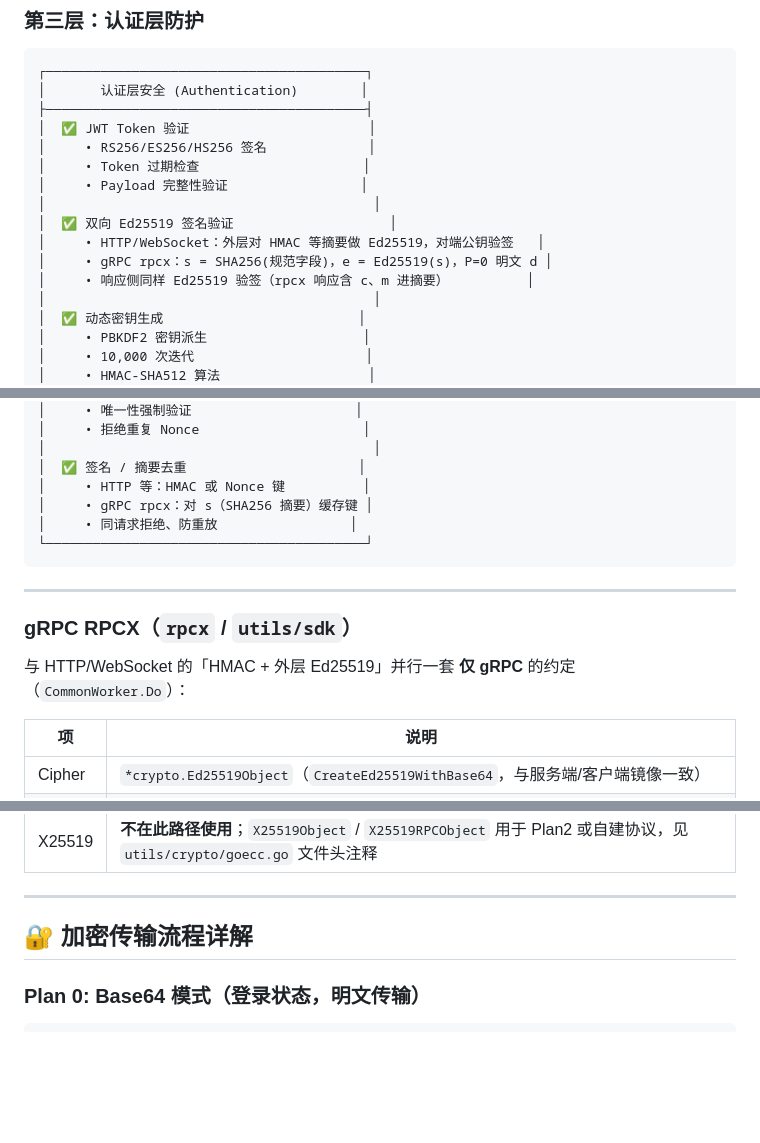
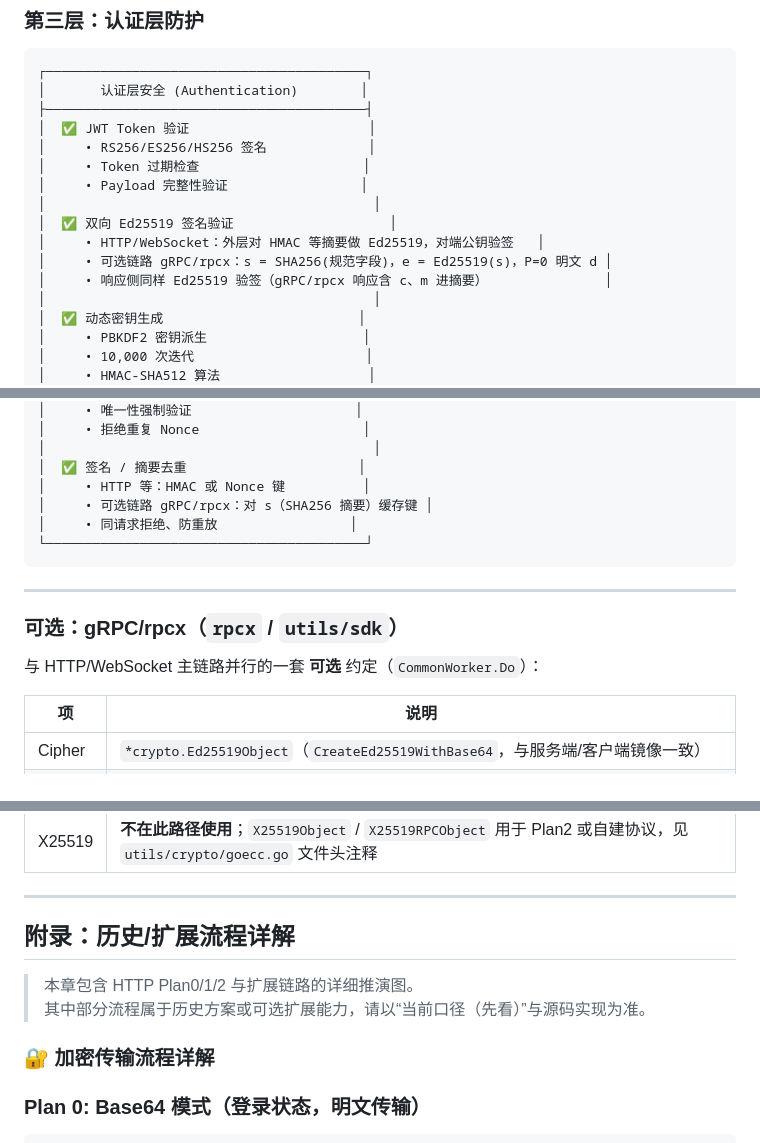
Before and after one commit to godaddy-x/freego, a Markdown page: README_SECURITY.md, 3 parts joined by grey strips. GitHub-like rendering; blank space fills up the shorter version.

````diff
--- a/README_SECURITY.md
+++ b/README_SECURITY.md
@@ -208,8 +247,8 @@
 │                                          │
 │  ✅ 双向 Ed25519 签名验证                    │
 │     • HTTP/WebSocket：外层对 HMAC 等摘要做 Ed25519，对端公钥验签   │
-│     • gRPC rpcx：s = SHA256(规范字段)，e = Ed25519(s)，P=0 明文 d │
-│     • 响应侧同样 Ed25519 验签（rpcx 响应含 c、m 进摘要）          │
+│     • 可选链路 gRPC/rpcx：s = SHA256(规范字段)，e = Ed25519(s)，P=0 明文 d │
+│     • 响应侧同样 Ed25519 验签（gRPC/rpcx 响应含 c、m 进摘要）               │
 │                                          │
 │  ✅ 动态密钥生成                         │
 │     • PBKDF2 密钥派生                    │
@@ -285,16 +324,16 @@
 │                                          │
 │  ✅ 签名 / 摘要去重                      │
 │     • HTTP 等：HMAC 或 Nonce 键          │
-│     • gRPC rpcx：对 s（SHA256 摘要）缓存键 │
+│     • 可选链路 gRPC/rpcx：对 s（SHA256 摘要）缓存键 │
 │     • 同请求拒绝、防重放                 │
 └─────────────────────────────────────────┘
 ```
 
 ---
 
-### gRPC RPCX（`rpcx` / `utils/sdk`）
+### 可选：gRPC/rpcx（`rpcx` / `utils/sdk`）
 
-与 HTTP/WebSocket 的「HMAC + 外层 Ed25519」并行一套 **仅 gRPC** 的约定（`CommonWorker.Do`）：
+与 HTTP/WebSocket 主链路并行的一套 **可选** 约定（`CommonWorker.Do`）：
 
 | 项 | 说明 |
 |----|------|
@@ -306,7 +345,12 @@
 
 ---
 
-## 🔐 加密传输流程详解
+## 附录：历史/扩展流程详解
+
+> 本章包含 HTTP Plan0/1/2 与扩展链路的详细推演图。
+> 其中部分流程属于历史方案或可选扩展能力，请以“当前口径（先看）”与源码实现为准。
+
+### 🔐 加密传输流程详解
 
 ### Plan 0: Base64 模式（登录状态，明文传输）
 
````
Also changed, not shown: other parts of README_SECURITY.md (+54 -15 lines), README.md (+45 -40 lines).
